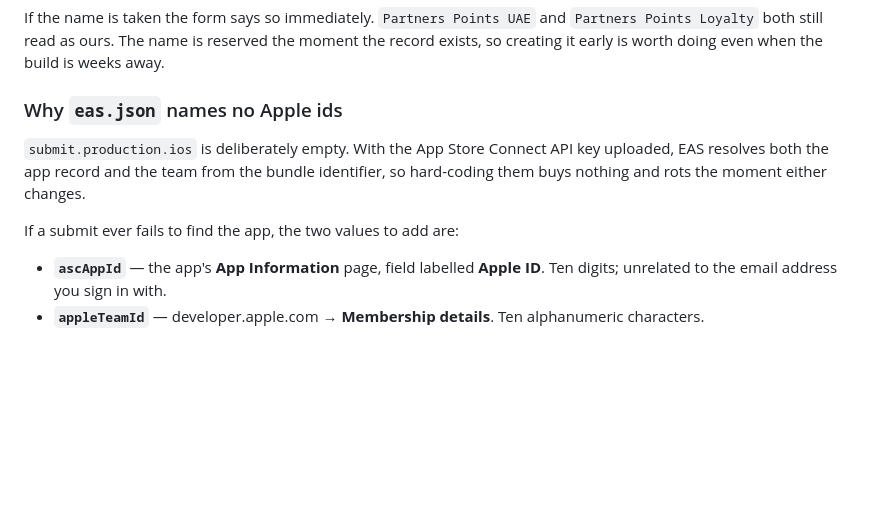
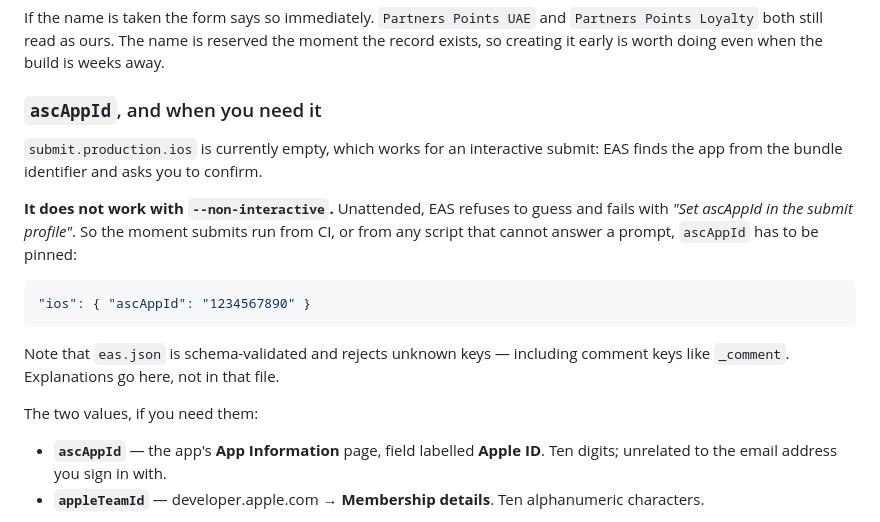
Before and after one commit to Followingae/PartnersPointsEngine, a Markdown page: docs/store-submission.md, the part around the change. Rendered like a GitHub page; blank space fills up the shorter version.

Commit message:
Keep eas.json to the schema it validates against
A comment key added to submit.production was rejected outright: eas.json is
schema-validated and allows no unknown fields, so the annotation broke the
submit command it was meant to explain.

The explanation moves to docs/store-submission.md, along with the thing worth
recording — ascAppId is optional for an interactive submit, where EAS resolves
the app from the bundle identifier and asks for confirmation, and required the
moment a submit runs unattended.

````diff
--- a/docs/store-submission.md
+++ b/docs/store-submission.md
@@ -72,13 +72,24 @@ If the name is taken the form says so immediately. `Partners Points UAE` and
 moment the record exists, so creating it early is worth doing even when the
 build is weeks away.
 
-### Why `eas.json` names no Apple ids
+### `ascAppId`, and when you need it
 
-`submit.production.ios` is deliberately empty. With the App Store Connect API
-key uploaded, EAS resolves both the app record and the team from the bundle
-identifier, so hard-coding them buys nothing and rots the moment either changes.
+`submit.production.ios` is currently empty, which works for an interactive
+submit: EAS finds the app from the bundle identifier and asks you to confirm.
 
-If a submit ever fails to find the app, the two values to add are:
+**It does not work with `--non-interactive`.** Unattended, EAS refuses to guess
+and fails with *"Set ascAppId in the submit profile"*. So the moment submits
+run from CI, or from any script that cannot answer a prompt, `ascAppId` has to
+be pinned:
+
+```json
+"ios": { "ascAppId": "1234567890" }
+```
+
+Note that `eas.json` is schema-validated and rejects unknown keys — including
+comment keys like `_comment`. Explanations go here, not in that file.
+
+The two values, if you need them:
 
 - **`ascAppId`** — the app's **App Information** page, field labelled
   **Apple ID**. Ten digits; unrelated to the email address you sign in with.
````
